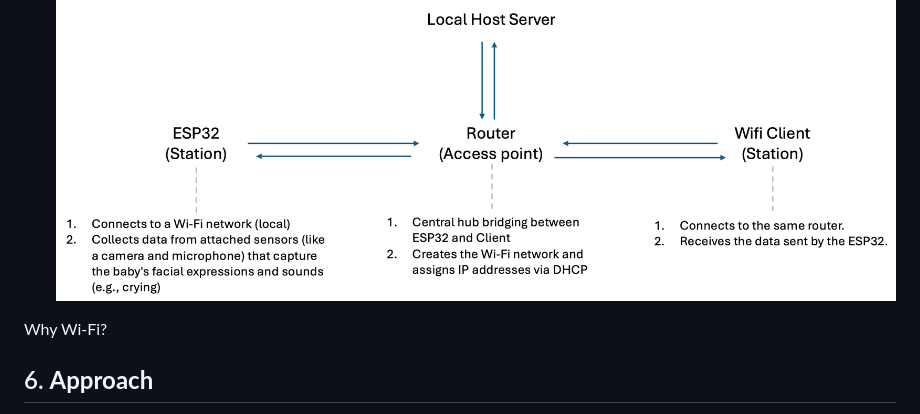
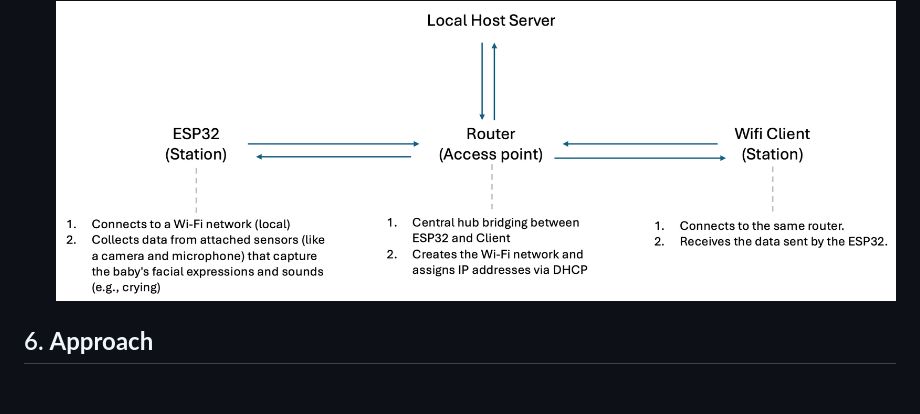
Before and after one commit to selavan/ict720_software_2025_TBD, a Markdown page: README.md, the part around the change. Rendered like a GitHub page; blank space fills up the shorter version.

Commit message:
Update README.md
remove wifi

```diff
--- a/README.md
+++ b/README.md
@@ -90,8 +90,6 @@ image source: https://lastminuteengineers.com/esp32-pinout-reference/
 - Station Mode
 ![Alt text](images/NaC.png)
 
-Why Wi-Fi?
-
 
 ## 6. **Approach**
 - ESP32 with external processing unit
```
